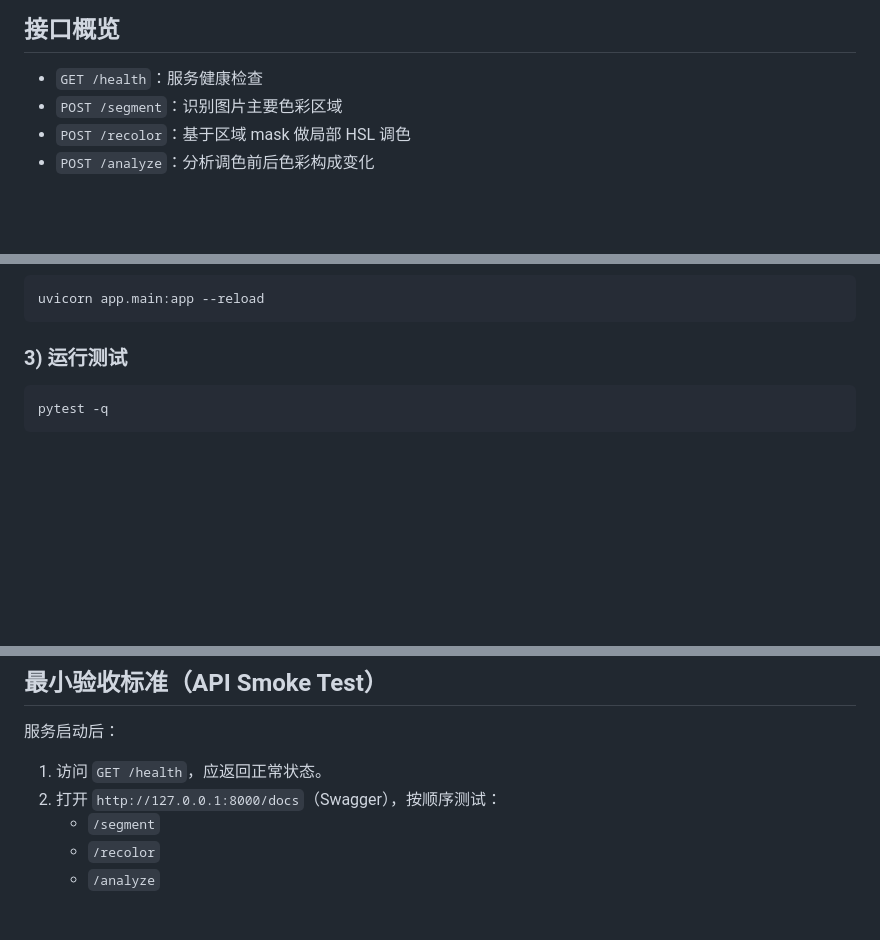
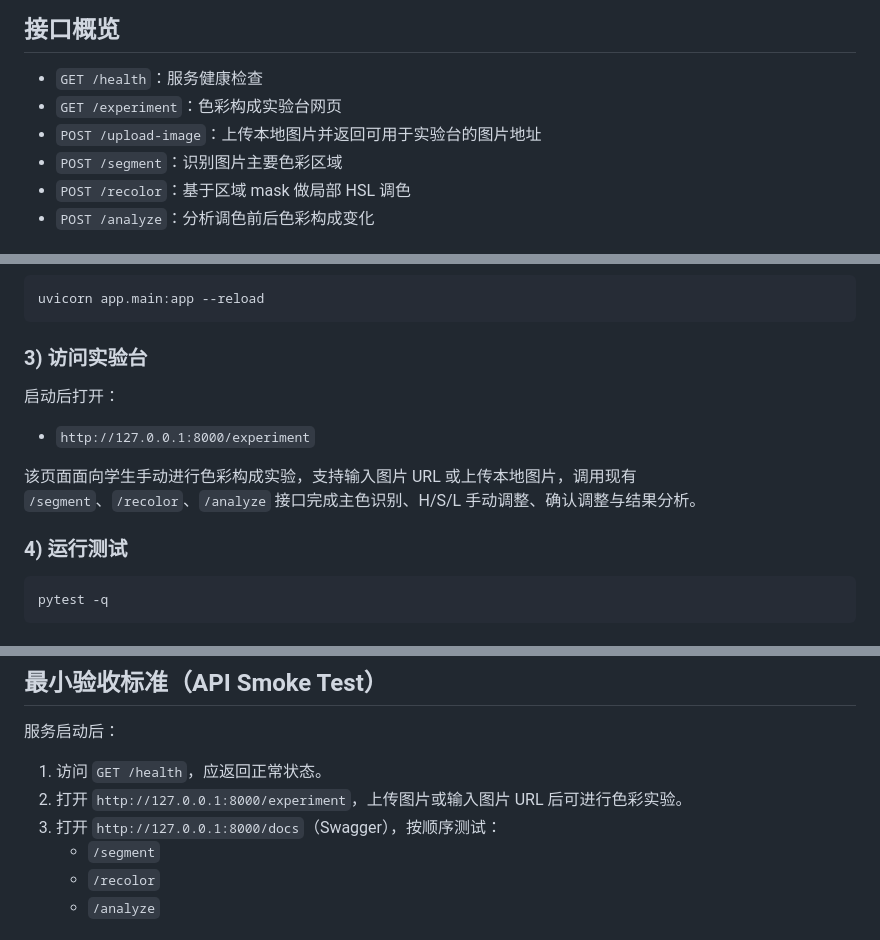
Before and after one commit to yangyanghu719-pixel/color-agent-plugins, a Markdown page: README.md, 3 parts joined by grey strips. GitHub-like rendering; blank space fills up the shorter version.

Commit message:
Document experiment page

````diff
--- a/README.md
+++ b/README.md
@@ -5,6 +5,8 @@
 ## 接口概览
 
 - `GET /health`：服务健康检查
+- `GET /experiment`：色彩构成实验台网页
+- `POST /upload-image`：上传本地图片并返回可用于实验台的图片地址
 - `POST /segment`：识别图片主要色彩区域
 - `POST /recolor`：基于区域 mask 做局部 HSL 调色
 - `POST /analyze`：分析调色前后色彩构成变化
@@ -23,7 +25,15 @@ pip install -r requirements.txt
 uvicorn app.main:app --reload
 ```
 
-### 3) 运行测试
+### 3) 访问实验台
+
+启动后打开：
+
+- `http://127.0.0.1:8000/experiment`
+
+该页面面向学生手动进行色彩构成实验，支持输入图片 URL 或上传本地图片，调用现有 `/segment`、`/recolor`、`/analyze` 接口完成主色识别、H/S/L 手动调整、确认调整与结果分析。
+
+### 4) 运行测试
 
 ```bash
 pytest -q
@@ -101,7 +111,8 @@ uvicorn app.main:app --host 0.0.0.0 --port 8000
 服务启动后：
 
 1. 访问 `GET /health`，应返回正常状态。
-2. 打开 `http://127.0.0.1:8000/docs`（Swagger），按顺序测试：
+2. 打开 `http://127.0.0.1:8000/experiment`，上传图片或输入图片 URL 后可进行色彩实验。
+3. 打开 `http://127.0.0.1:8000/docs`（Swagger），按顺序测试：
    - `/segment`
    - `/recolor`
    - `/analyze`
````
Also changed, not shown: other parts of README.md (+2 -0 lines).
